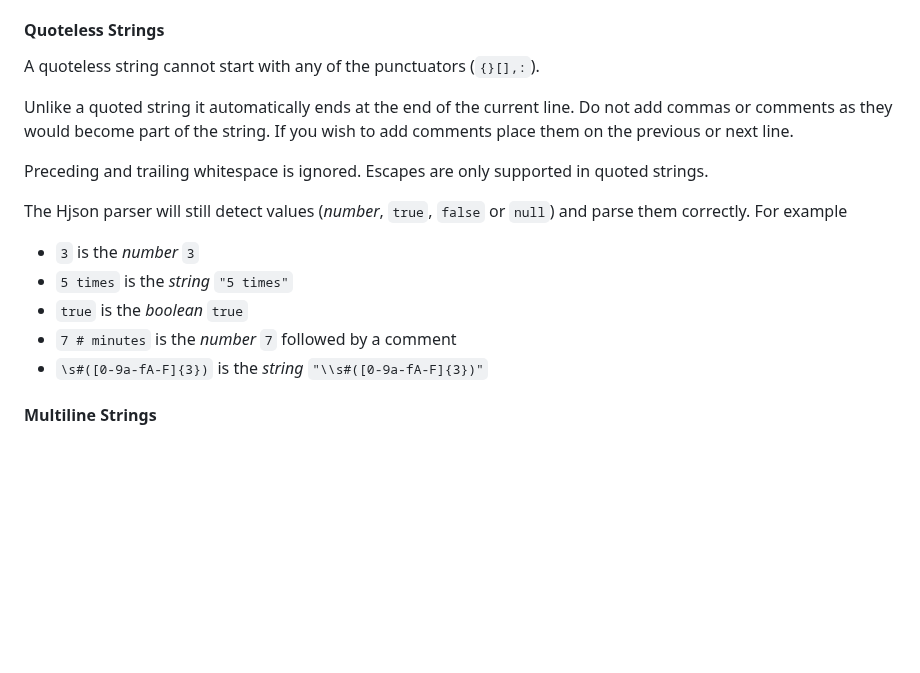
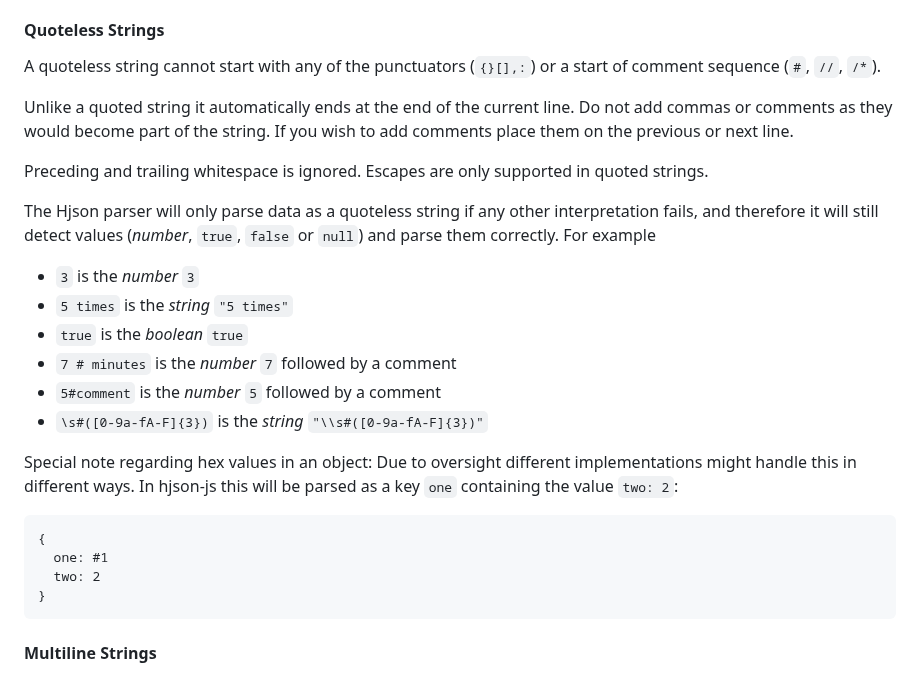
Before and after one commit to hjson/hjson, a Markdown page: pages/syntax.md, the part around the change. Rendered like a GitHub page; blank space fills up the shorter version.

Commit message:
updated text

````diff
--- a/pages/syntax.md
+++ b/pages/syntax.md
@@ -57,19 +57,29 @@ For example:
 
 #### Quoteless Strings
 
-A quoteless string cannot start with any of the punctuators (`{}[],:`).
+A quoteless string cannot start with any of the punctuators (`{}[],:`) or a start of comment sequence (`#`, `//`, `/*`).
 
 Unlike a quoted string it automatically ends at the end of the current line. Do not add commas or comments as they would become part of the string. If you wish to add comments place them on the previous or next line.
 
 Preceding and trailing whitespace is ignored. Escapes are only supported in quoted strings.
 
-The Hjson parser will still detect values (*number*, `true`, `false` or `null`) and parse them correctly. For example
+The Hjson parser will only parse data as a quoteless string if any other interpretation fails, and therefore it will still detect values (*number*, `true`, `false` or `null`) and parse them correctly. For example
 
 - `3` is the *number* `3`
 - `5 times` is the *string* `"5 times"`
 - `true` is the *boolean* `true`
 - `7 # minutes` is the *number* `7` followed by a comment
+- `5#comment` is the *number* `5` followed by a comment
 - `\s#([0-9a-fA-F]{3})` is the *string* `"\\s#([0-9a-fA-F]{3})"`
+
+Special note regarding hex values in an object: Due to oversight different implementations might handle this in different ways. In hjson-js this will be parsed as a key `one` containing the value `two: 2`:
+
+```
+{
+  one: #1
+  two: 2
+}
+```
 
 #### Multiline Strings
 
````
